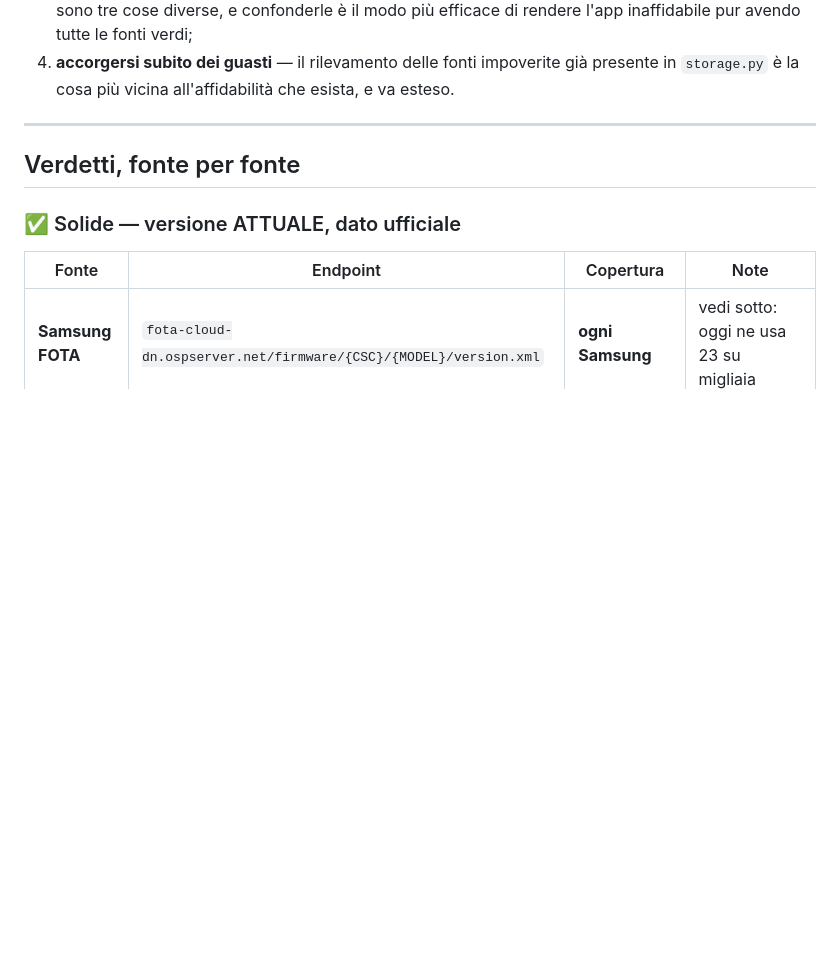
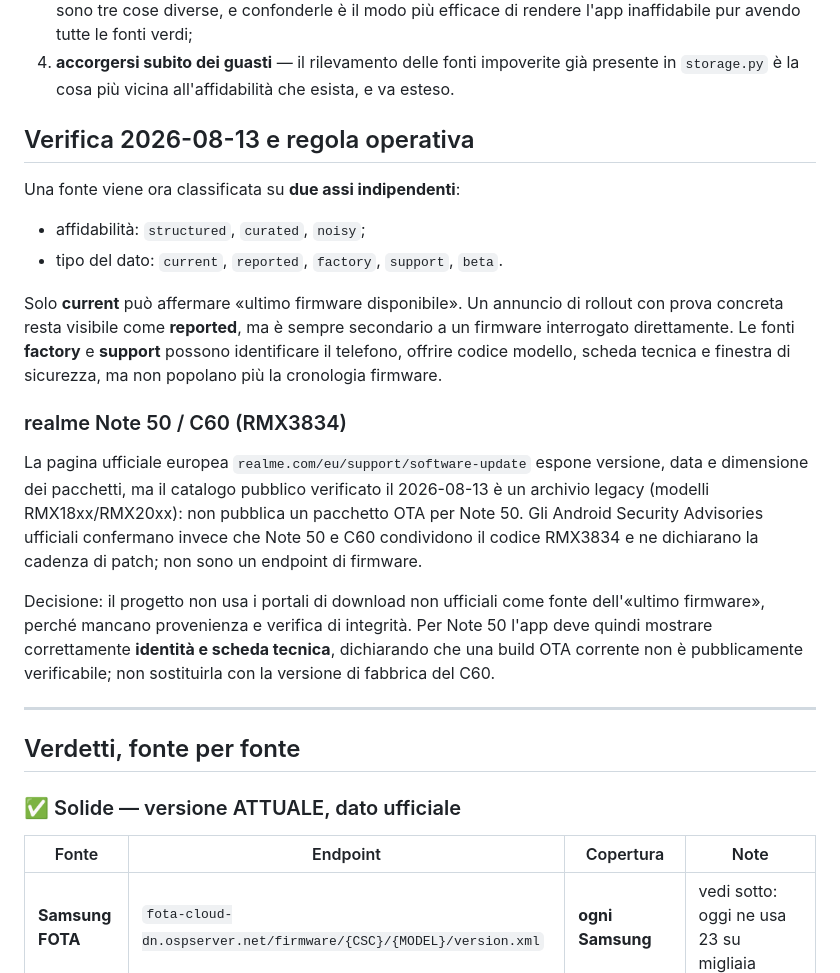
Before and after one commit to rikyroky91-commits/android-updater, a Markdown page: FONTI.md, the part around the change. Rendered like a GitHub page; blank space fills up the shorter version.

Commit message:
docs: record current firmware source verification

```diff
--- a/FONTI.md
+++ b/FONTI.md
@@ -26,6 +26,34 @@ Quello che si può fare davvero, ed è quello a cui punto qui, è:
 4. **accorgersi subito dei guasti** — il rilevamento delle fonti impoverite
    già presente in `storage.py` è la cosa più vicina all'affidabilità che
    esista, e va esteso.
+
+## Verifica 2026-08-13 e regola operativa
+
+Una fonte viene ora classificata su **due assi indipendenti**:
+
+- affidabilità: `structured`, `curated`, `noisy`;
+- tipo del dato: `current`, `reported`, `factory`, `support`, `beta`.
+
+Solo **current** può affermare «ultimo firmware disponibile». Un annuncio
+di rollout con prova concreta resta visibile come **reported**, ma è sempre
+secondario a un firmware interrogato direttamente. Le fonti **factory** e
+**support** possono identificare il telefono, offrire codice modello, scheda
+tecnica e finestra di sicurezza, ma non popolano più la cronologia firmware.
+
+### realme Note 50 / C60 (RMX3834)
+
+La pagina ufficiale europea `realme.com/eu/support/software-update` espone
+versione, data e dimensione dei pacchetti, ma il catalogo pubblico verificato
+il 2026-08-13 è un archivio legacy (modelli RMX18xx/RMX20xx): non pubblica un
+pacchetto OTA per Note 50. Gli Android Security Advisories ufficiali
+confermano invece che Note 50 e C60 condividono il codice RMX3834 e ne
+dichiarano la cadenza di patch; non sono un endpoint di firmware.
+
+Decisione: il progetto non usa i portali di download non ufficiali come fonte
+dell'«ultimo firmware», perché mancano provenienza e verifica di integrità.
+Per Note 50 l'app deve quindi mostrare correttamente **identità e scheda
+tecnica**, dichiarando che una build OTA corrente non è pubblicamente
+verificabile; non sostituirla con la versione di fabbrica del C60.
 
 ---
 
```
